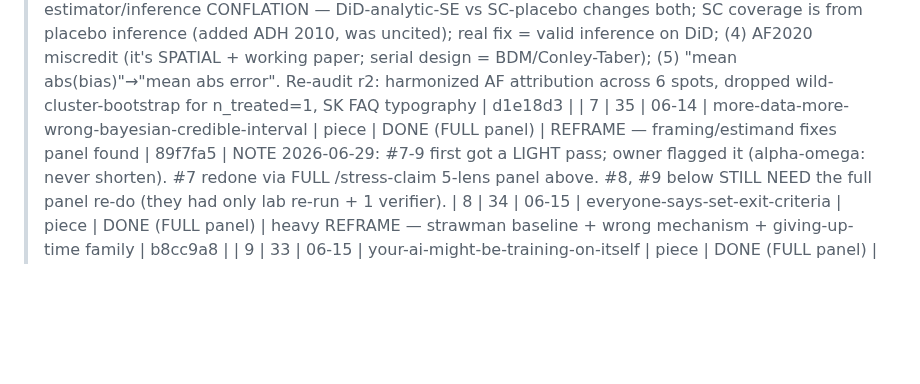
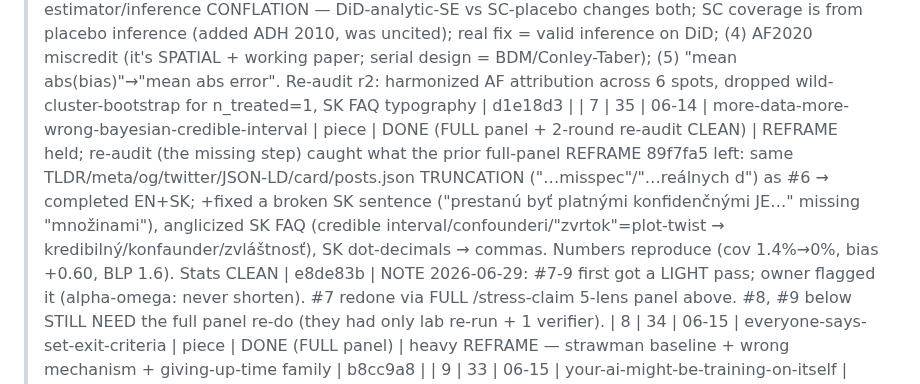
Before and after one commit to DanceNitra/agora, a Markdown page: agora_output/publish_audit_tracker.md, the part around the change. GitHub-like rendering; blank space fills up the shorter version.

Commit message:
tracker: record audit #7 commit hash (e8de83b)
Co-Authored-By: Claude Opus 4.8 <noreply@anthropic.com>

```diff
--- a/agora_output/publish_audit_tracker.md
+++ b/agora_output/publish_audit_tracker.md
@@ -12,7 +12,7 @@ Verdicts: CLEAR / MINOR / REFRAME / KILL.
 | 5 | 37 | 06-13 | passing-a-pre-trends-test-weak-evidence-which-diff | piece | DONE (FULL panel + 2-round re-audit CLEAN) | REFRAME — TWIN of #2 carried the SAME z-vs-t bug UNFIXED (prior a641c69 added only Roth credit). Re-ran verify lab: det 31%→16%, 70%→45%, removed spurious 12% "oversized/both-directions" FP (real size nominal 5%), "2/3"→"5/6", "one-third"→"one in six" — across EN+SK+FAQ+JSON-LD+meta. +fixed Rambachan&Roth title (→"A More Credible Approach", ReStud 2023), added Roth `pretrends` pkg + "What's Trending in DiD" survey + correction disclosure; reframed "fails worst" ranking (compounding-slope artefact); scoped to single-treated-unit/Conley-Taber. OWNER FLAG: near-dup of #2 (canonical already→#2) — recommend collapse/redirect | b35c1ae |
 > #5 COLLAPSED into #2 per owner ("zmažme #5 keď máme #2 a tá je lepšia", 2026-06-30): #5 HTML → redirect stub to #2 (noindex+canonical), removed from index.html (card+JSON-LD) + posts.json + sitemap (already CANONICALIZED); #16's two inbound links repointed → #2. The fix commit b35c1ae stays in history; #5 no longer a standalone post.
 | 6 | 36 | 06-14 | a-95-confidence-interval-that-covers-31 | piece | DONE (FULL panel + 2-round re-audit CLEAN) | REFRAME — prior 3564a60 only re-ran nums. Full panel (nums reproduce: DiD 0.305→0.301, SC 0.891→0.898, kept 800 reps) caught: (1) EN TLDR+meta+og+twitter+JSON-LD+homepage-card+posts.json all TRUNCATED at "…In a clean"; (2) SK body+h1+TLDR+footer diacritic-stripped + non-word "ostatkovaná"→"ošetrená"; (3) estimator/inference CONFLATION — DiD-analytic-SE vs SC-placebo changes both; SC coverage is from placebo inference (added ADH 2010, was uncited); real fix = valid inference on DiD; (4) AF2020 miscredit (it's SPATIAL + working paper; serial design = BDM/Conley-Taber); (5) "mean abs(bias)"→"mean abs error". Re-audit r2: harmonized AF attribution across 6 spots, dropped wild-cluster-bootstrap for n_treated=1, SK FAQ typography | d1e18d3 |
-| 7 | 35 | 06-14 | more-data-more-wrong-bayesian-credible-interval | piece | DONE (FULL panel) | REFRAME — framing/estimand fixes panel found | 89f7fa5 |
+| 7 | 35 | 06-14 | more-data-more-wrong-bayesian-credible-interval | piece | DONE (FULL panel + 2-round re-audit CLEAN) | REFRAME held; re-audit (the missing step) caught what the prior full-panel REFRAME 89f7fa5 left: same TLDR/meta/og/twitter/JSON-LD/card/posts.json TRUNCATION ("…misspec"/"…reálnych d") as #6 → completed EN+SK; +fixed a broken SK sentence ("prestanú byť platnými konfidenčnými JE…" missing "množinami"), anglicized SK FAQ (credible interval/confounderi/"zvrtok"=plot-twist → kredibilný/konfaunder/zvláštnosť), SK dot-decimals → commas. Numbers reproduce (cov 1.4%→0%, bias +0.60, BLP 1.6). Stats CLEAN | e8de83b |
 > NOTE 2026-06-29: #7-9 first got a LIGHT pass; owner flagged it (alpha-omega: never shorten). #7 redone via FULL /stress-claim 5-lens panel above. #8, #9 below STILL NEED the full panel re-do (they had only lab re-run + 1 verifier).
 | 8 | 34 | 06-15 | everyone-says-set-exit-criteria | piece | DONE (FULL panel) | heavy REFRAME — strawman baseline + wrong mechanism + giving-up-time family | b8cc9a8 |
 | 9 | 33 | 06-15 | your-ai-might-be-training-on-itself | piece | DONE (FULL panel) | heavy REFRAME — 'lock law' is textbook (Arthur 1989 + telescoping p-series), retracted as ours; +curation caveat | d1ada81 |
```
